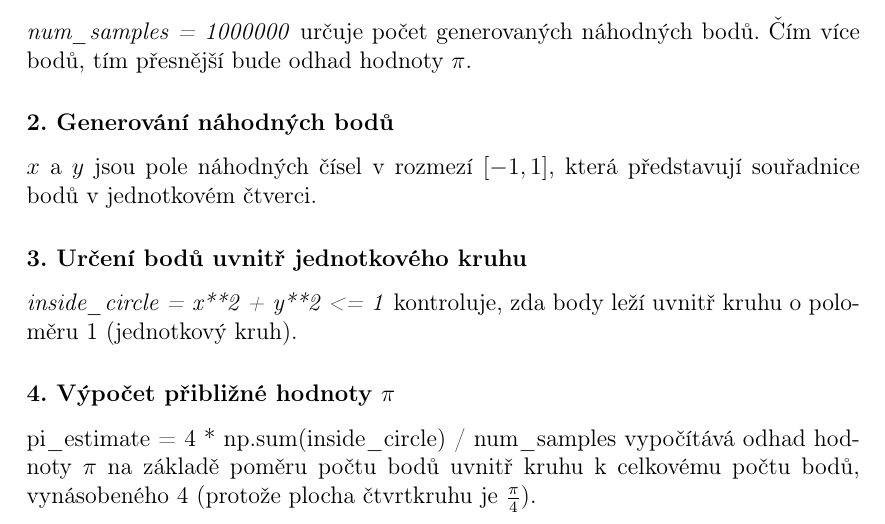
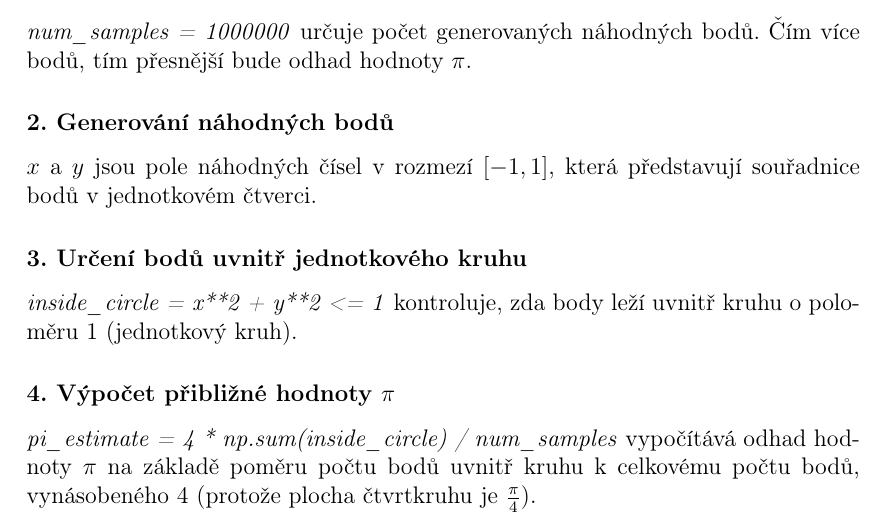
Before and after one commit to hnklp/MSW, a LaTeX document (07/TeX/task_7.tex): part of the page, cut so that both start at the same text. Compiled offline with pdfLaTeX.

Commit message:
00 - Seventeenth commit

```diff
--- a/07/TeX/task_7.tex
+++ b/07/TeX/task_7.tex
@@ -28,7 +28,7 @@ $x$ a $y$ jsou pole náhodných čísel v rozmezí $[-1, 1]$, která představuj
 \subsubsection{3. Určení bodů uvnitř jednotkového kruhu}
 \textit{inside{\textunderscore}circle = x**2 + y**2 <= 1} kontroluje, zda body leží uvnitř kruhu o poloměru 1 (jednotkový kruh).
 \subsubsection{4. Výpočet přibližné hodnoty $\pi$}
-pi{\textunderscore}estimate = 4 * np.sum(inside{\textunderscore}circle) / num{\textunderscore}samples vypočítává odhad hodnoty $\pi$ na základě poměru počtu bodů uvnitř kruhu k celkovému počtu bodů, vynásobeného 4 (protože plocha čtvrtkruhu je $\frac{\pi}{4}$).
+\textit{pi{\textunderscore}estimate = 4 * np.sum(inside{\textunderscore}circle) / num{\textunderscore}samples} vypočítává odhad hodnoty $\pi$ na základě poměru počtu bodů uvnitř kruhu k celkovému počtu bodů, vynásobeného 4 (protože plocha čtvrtkruhu je $\frac{\pi}{4}$).
 
 
 \end{document}
```
Also changed, not shown: 07/task_7.pdf.
